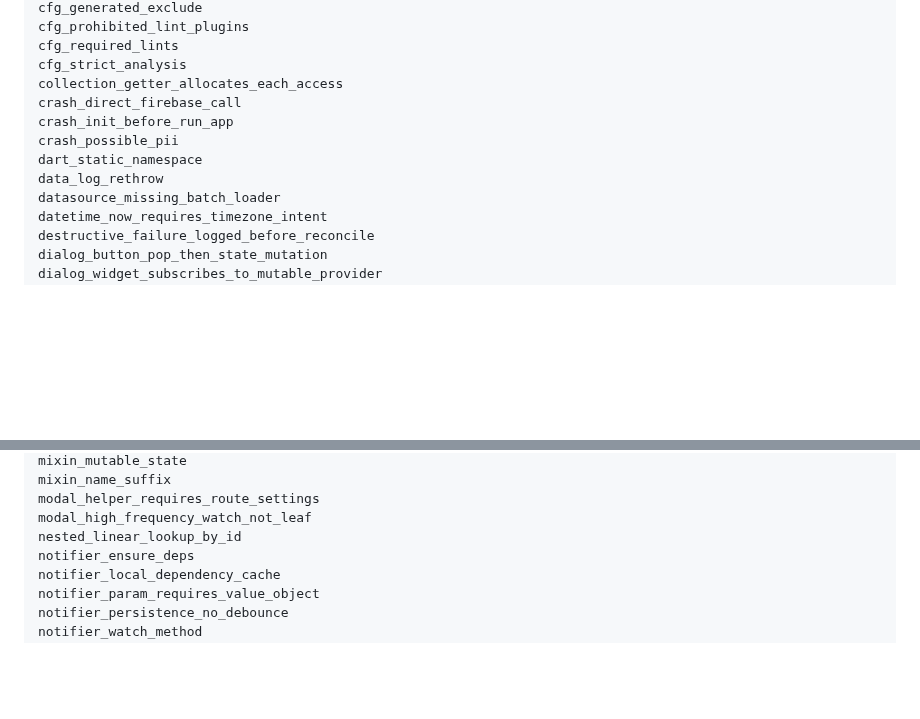
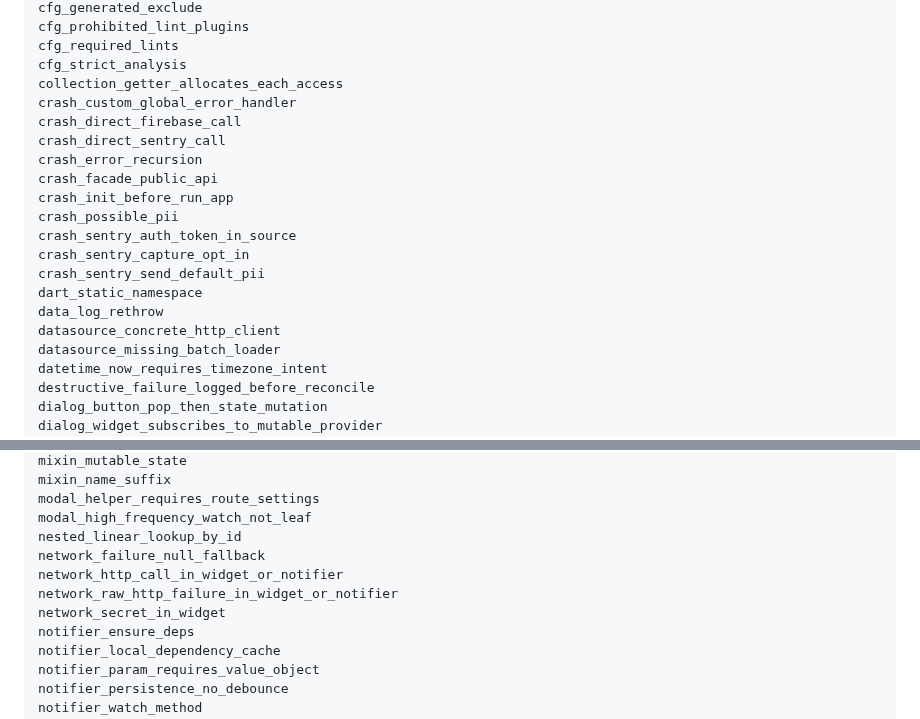
Before and after one commit to sgaabdu4/flutter_skill_lints, a Markdown page: doc/building-flutter-apps-lint-inventory.md, 2 parts joined by grey strips. Rendered like a GitHub page; blank space fills up the shorter version.

```diff
--- a/doc/building-flutter-apps-lint-inventory.md
+++ b/doc/building-flutter-apps-lint-inventory.md
@@ -46,11 +46,19 @@ cfg_prohibited_lint_plugins
 cfg_required_lints
 cfg_strict_analysis
 collection_getter_allocates_each_access
+crash_custom_global_error_handler
 crash_direct_firebase_call
+crash_direct_sentry_call
+crash_error_recursion
+crash_facade_public_api
 crash_init_before_run_app
 crash_possible_pii
+crash_sentry_auth_token_in_source
+crash_sentry_capture_opt_in
+crash_sentry_send_default_pii
 dart_static_namespace
 data_log_rethrow
+datasource_concrete_http_client
 datasource_missing_batch_loader
 datetime_now_requires_timezone_intent
 destructive_failure_logged_before_reconcile
@@ -98,6 +106,10 @@ mixin_name_suffix
 modal_helper_requires_route_settings
 modal_high_frequency_watch_not_leaf
 nested_linear_lookup_by_id
+network_failure_null_fallback
+network_http_call_in_widget_or_notifier
+network_raw_http_failure_in_widget_or_notifier
+network_secret_in_widget
 notifier_ensure_deps
 notifier_local_dependency_cache
 notifier_param_requires_value_object
```
Also changed, not shown: README.md (+3 -3 lines), doc/building-flutter-apps-lint-coverage.md (+3 -2 lines).
